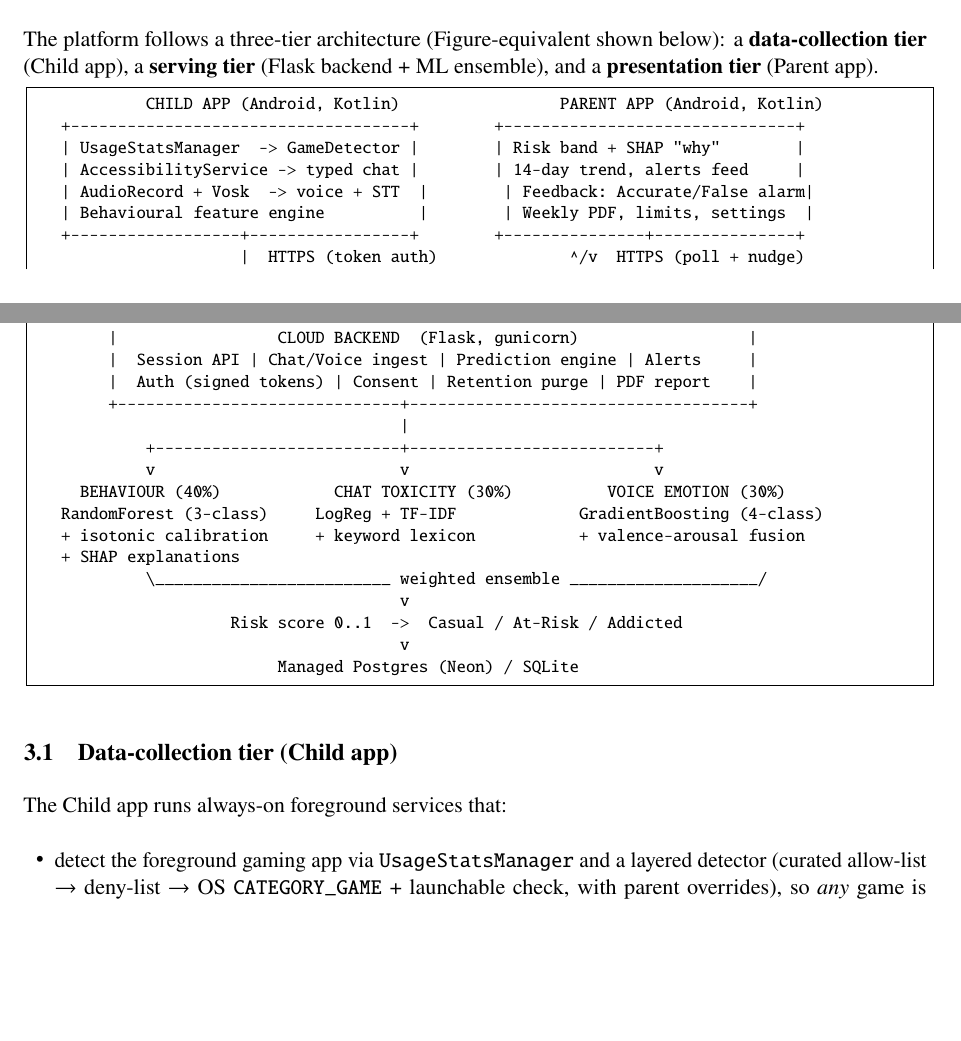
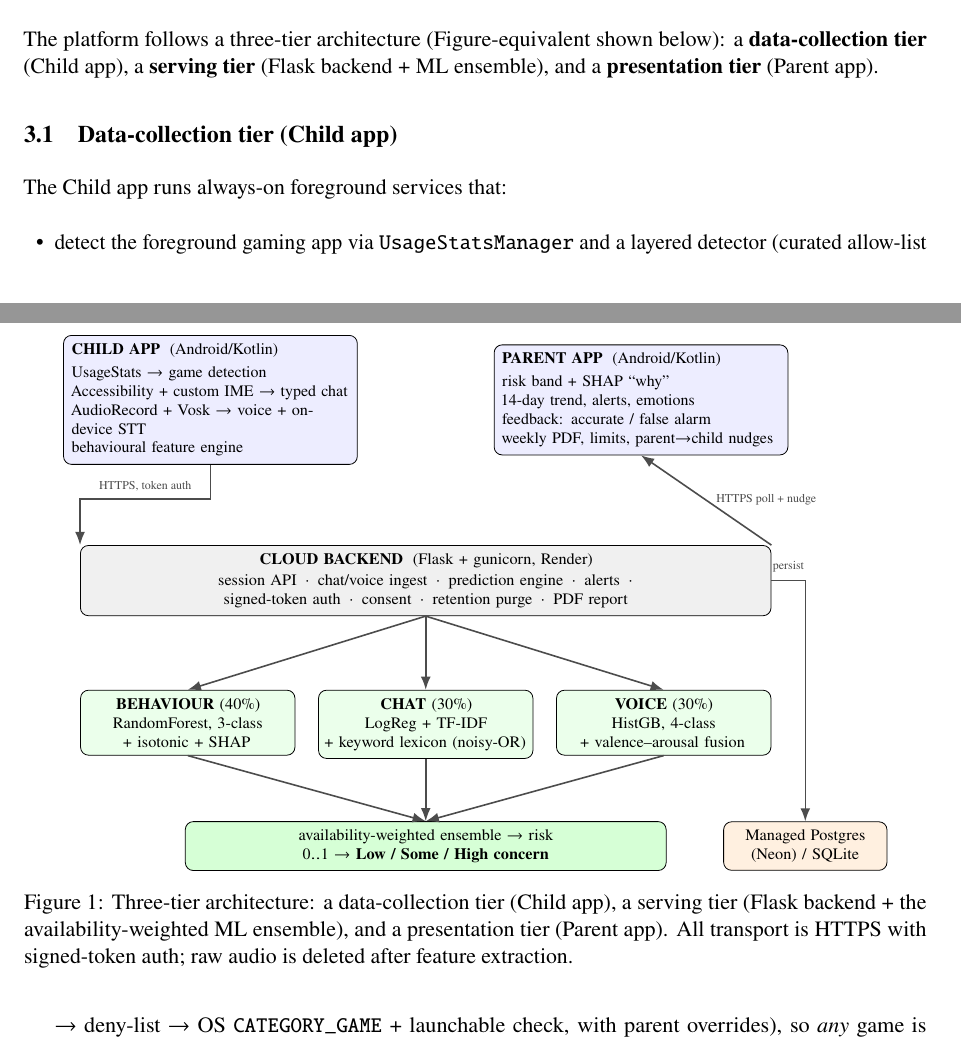
Before and after one commit to kaustubhagarwal21/gaming-addiction-detection-capstone, a LaTeX paper (docs/PROJECT_PAPER.tex): two parts of pages 5 and 6 of 31, joined at a grey line, cut so that both start at the same text, the shorter picture padded with empty space. Compiled offline with pdfLaTeX.

Commit message:
docs(paper): replace ASCII architecture with a polished TikZ diagram (Fig 1)
Reviewer asked for a proper architecture figure. Three-tier TikZ diagram:
Child/Parent apps -> HTTPS token-auth backend -> availability-weighted
behaviour/chat/voice ensemble -> Low/Some/High-concern bands, with the
managed-Postgres store. Rendered and visually verified; compiles clean, no
overfull boxes, all refs resolve, 31pp no blanks.

```diff
--- a/docs/PROJECT_PAPER.tex
+++ b/docs/PROJECT_PAPER.tex
@@ -16,6 +16,8 @@
 \usepackage{booktabs}
 \usepackage{tabularx}
 \usepackage{xltabular}   % tabularx X-columns that break cleanly across pages (revision table)
+\usepackage{tikz}
+\usetikzlibrary{positioning, arrows.meta, fit, backgrounds, calc}
 \usepackage{amsmath}
 \usepackage{newtxtext}   % dark, readable Times text (replaces thin Computer Modern)
 \usepackage{newtxmath}   % matching math font; keeps real subscripts in formulae
@@ -294,34 +296,65 @@ The platform follows a three-tier architecture (Figure-equivalent shown below):
 a \textbf{data-collection tier} (Child app), a \textbf{serving tier} (Flask backend +
 ML ensemble), and a \textbf{presentation tier} (Parent app).
 
-\begin{lstlisting}
-            CHILD APP (Android, Kotlin)                 PARENT APP (Android, Kotlin)
-   +------------------------------------+        +-------------------------------+
-   | UsageStatsManager  -> GameDetector |        | Risk band + SHAP "why"        |
-   | AccessibilityService -> typed chat |        | 14-day trend, alerts feed     |
-   | AudioRecord + Vosk  -> voice + STT  |        | Feedback: Accurate/False alarm|
-   | Behavioural feature engine          |        | Weekly PDF, limits, settings  |
-   +------------------+-----------------+        +---------------+---------------+
-                      |  HTTPS (token auth)              ^/v  HTTPS (poll + nudge)
-                      v                                          |
-        +-------------------------------------------------------------------+
-        |                 CLOUD BACKEND  (Flask, gunicorn)                  |
-        |  Session API | Chat/Voice ingest | Prediction engine | Alerts     |
-        |  Auth (signed tokens) | Consent | Retention purge | PDF report    |
-        +------------------------------+------------------------------------+
-                                       |
-            +--------------------------+--------------------------+
-            v                          v                          v
-     BEHAVIOUR (40%)            CHAT TOXICITY (30%)          VOICE EMOTION (30%)
-   RandomForest (3-class)     LogReg + TF-IDF             GradientBoosting (4-class)
-   + isotonic calibration     + keyword lexicon           + valence-arousal fusion
-   + SHAP explanations
-            \_________________________ weighted ensemble ____________________/
-                                       v
-                     Risk score 0..1  ->  Casual / At-Risk / Addicted
-                                       v
-                          Managed Postgres (Neon) / SQLite
-\end{lstlisting}
+\begin{figure}[h]
+\centering
+\begin{tikzpicture}[
+  font=\scriptsize, >=Latex,
+  box/.style={draw, rounded corners, align=left, inner sep=4pt, line width=0.4pt},
+  app/.style={box, fill=blue!7, text width=4.9cm},
+  cloud/.style={box, fill=black!6, text width=11.9cm, align=center},
+  model/.style={box, fill=green!8, text width=3.5cm, align=center},
+  fuse/.style={box, fill=green!16, text width=8.2cm, align=center},
+  db/.style={box, fill=orange!12, align=center, text width=2.6cm},
+  flow/.style={->, thick, black!70},
+]
+% ---- tier 1: the two apps ----
+\node[app] (child) {\textbf{CHILD APP} \;(Android/Kotlin)\\[2pt]
+  UsageStats $\to$ game detection\\
+  Accessibility + custom IME $\to$ typed chat\\
+  AudioRecord + Vosk $\to$ voice + on-device STT\\
+  behavioural feature engine};
+\node[app, right=2.4cm of child] (parent) {\textbf{PARENT APP} \;(Android/Kotlin)\\[2pt]
+  risk band + SHAP ``why''\\
+  14-day trend, alerts, emotions\\
+  feedback: accurate / false alarm\\
+  weekly PDF, limits, parent$\to$child nudges};
+% ---- tier 2: backend ----
+\node[cloud, below=1.5cm of $(child.south)!0.5!(parent.south)$] (backend)
+  {\textbf{CLOUD BACKEND} \;(Flask + gunicorn, Render)\\[1pt]
+   session API \,$\cdot$\, chat/voice ingest \,$\cdot$\, prediction engine \,$\cdot$\, alerts
+   \,$\cdot$\, signed-token auth \,$\cdot$\, consent \,$\cdot$\, retention purge \,$\cdot$\, PDF report};
+% ---- tier 2b: the three models ----
+\node[model, below=1.3cm of backend.south west, xshift=1.9cm] (beh)
+  {\textbf{BEHAVIOUR} (40\%)\\ RandomForest, 3-class\\ + isotonic + SHAP};
+\node[model, below=1.3cm of backend] (chat)
+  {\textbf{CHAT} (30\%)\\ LogReg + TF-IDF\\ + keyword lexicon (noisy-OR)};
+\node[model, below=1.3cm of backend.south east, xshift=-1.9cm] (voice)
+  {\textbf{VOICE} (30\%)\\ HistGB, 4-class\\ + valence--arousal fusion};
+% ---- fusion + output + store ----
+\node[fuse, below=1.1cm of chat] (fuse)
+  {availability-weighted ensemble $\to$ risk $0..1$ $\to$ \textbf{Low / Some / High concern}};
+\node[db, right=1.0cm of fuse] (db) {Managed Postgres (Neon) / SQLite};
+% ---- edges ----
+\draw[flow] (child.south) |- ([yshift=-6mm]child.south) -| (backend.north west)
+  node[pos=0.25, above, font=\tiny]{HTTPS, token auth};
+\draw[flow] (backend.north east) -- (parent.south)
+  node[pos=0.5, right, font=\tiny, xshift=1pt]{HTTPS poll + nudge};
+\draw[flow] (backend.south) -- (beh.north);
+\draw[flow] (backend.south) -- (chat.north);
+\draw[flow] (backend.south) -- (voice.north);
+\draw[flow] (beh.south)  -- (fuse.north);
+\draw[flow] (chat.south) -- (fuse.north);
+\draw[flow] (voice.south)-- (fuse.north);
+\draw[flow] (backend.east) -| (db.north)
+  node[pos=0.25, above, font=\tiny]{persist};
+\end{tikzpicture}
+\caption{Three-tier architecture: a data-collection tier (Child app), a serving tier
+(Flask backend + the availability-weighted ML ensemble), and a presentation tier
+(Parent app). All transport is HTTPS with signed-token auth; raw audio is deleted after
+feature extraction.}
+\label{fig:arch}
+\end{figure}
 
 \subsection{Data-collection tier (Child app)}
 The Child app runs always-on foreground services that:
```
